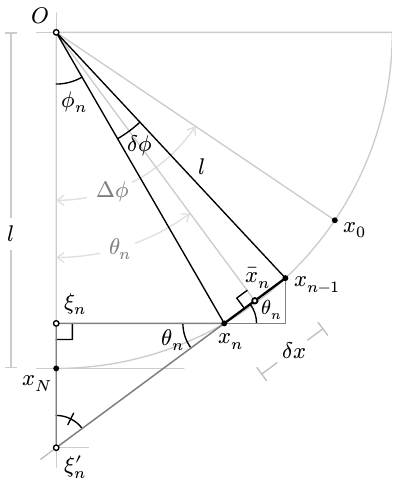
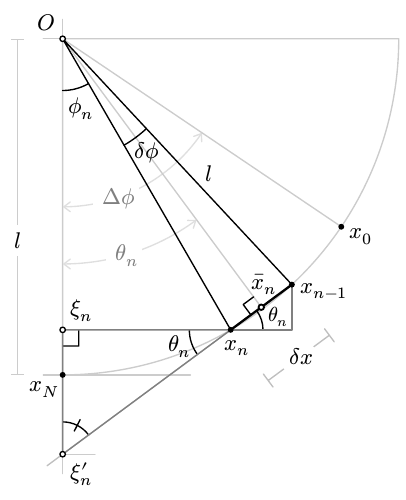
Before and after one commit to ro-smtz/research, a LaTeX figure (papers/2024-pendulum-period/figures/fig2-nth-inclined-plane.tex): the whole page. Compiled offline with XeLaTeX.

Commit message:
Polish fig2-nth-inclined-plane.tex and rebuild
Add border=1mm to standalone class, reorganize and document the preamble (fontspec/fontsetup notes), reformat TikZ library imports, and add explanatory comments and clearer variable/coordinate names in the TikZ figure. Minor drawing tweaks and formatting/whitespace cleanups to make the geometry and annotations more explicit. Rebuilt auxiliary/generated artifacts (PDF, synctex, log) and updated .DS_Store entries.

```diff
--- a/papers/2024-pendulum-period/figures/fig2-nth-inclined-plane.tex
+++ b/papers/2024-pendulum-period/figures/fig2-nth-inclined-plane.tex
@@ -1,4 +1,4 @@
-\documentclass{standalone}
+\documentclass[border = 1mm]{standalone}
 % Figure 2
 % Geometry of the n-th inclined plane
 %
@@ -7,22 +7,39 @@
 % Pendulum Period from a Sequence of Inclined Planes
 %
 % Shared for educational and research purposes.
+%
+% Figure source archived at:
+% github.com/ro-smtz/research
+%
+% Generated with TikZ and compiled preferable with XeLaTeX.
 
-% -- input
+% -- Preamble
+% input
 \usepackage[utf8]{inputenc}
 \usepackage[T1]{fontenc}
-
-%\usepackage{times}
+% font (the two packages require XeLaTeX)
 \usepackage{fontspec}
 \usepackage[default]{fontsetup}
+% TikZ
+\usepackage{tikz}
+\usetikzlibrary{
+	math,calc,
+	angles,quotes,
+	intersections,
+	arrows.meta,bending
+}
 
-% -- TikZ
-\usepackage{tikz}
-\usetikzlibrary{math,calc,angles,quotes,intersections}
-\usetikzlibrary{decorations.pathreplacing,calligraphy,arrows.meta,bending}
+% -- Main document
+\begin{document}
 
-% --
-\begin{document}
+% Figure illustrating the geometric construction of the n-th
+% inclined plane used to approximate the pendulum trajectory.
+% Note that the triangles $\triangle \xi_n x_n \xi_n'$ and
+% $\triangle \bar{x}_n O \xi_n'$ are similar, since both are
+% right triangles sharing the angle at $\xi_n'$. This allows
+% us to write the inclination angle of the $n$-th plane in
+% terms of the angle from the vertical as $\theta_n = \phi_n
+% + \frac{1}{2}\delta\phi$.
 \begin{tikzpicture}[
 	line join = round,
 	line cap = round,
@@ -66,39 +88,39 @@
 
 	\coordinate (xi) at (xb-|O);
 
-	% initial angle
-	\tikzmath{\ff = 0.5;}
+	% Drawing the initial angle \Delta\phi
 	\draw[<->, draw = gray!25]
-		(-90:\ff*\l) arc (-90:-90+\ph{x0}:\ff*\l)
+		(-90:0.5*\l) arc (-90:-90+\ph{x0}:0.5*\l)
 		node (tmp) [
 			inner sep = 1mm,
 			pos = 0.3, text = gray, fill = white,
 			shift = {(2pt,0pt)},
 		]
 		{\phantom{$\Delta\phi$}};
+		% creates an empty node first to interrupt the angle stroke
 	\node[
 		text = gray,
 		xshift = 0.5mm,
 		yshift = 0.2mm,
 	] at (tmp) {$\Delta\phi$};
 
-	%
-	\tikzmath{\ff = 0.67;}
+	% Drawing the inclination angle \theta_n
 	\draw[<->, draw = gray!25]
-		(-90:\ff*\l) arc (-90:-90+\th:\ff*\l)
+		(-90:0.67*\l) arc (-90:-90+\th:0.67*\l)
 		node (tmp) [
 			inner sep = 1mm,
 			pos = 0.4, text = gray, fill = white,
 			shift = {(2pt,0pt)},
 		]
 		{\phantom{$\theta_n$}};
+		% creates an empty node first to interrupt the angle stroke
 	\node[
 		text = gray,
 		xshift = 0.5mm,
 		yshift = 0.2mm,
 	] at (tmp) {$\theta_n$};
 
-	% dx
+	% Dimension marker indicating the discretization interval \delta x
 	\path
 		(xb) to (xa)
 		to ([turn]-90:0.85) coordinate (xa1)
```
Also changed, not shown: papers/2024-pendulum-period/figures/fig2-nth-inclined-plane.pdf, papers/2024-pendulum-period/figures/fig2-nth-inclined-plane.tex (32 more changed lines), 4 other files.
